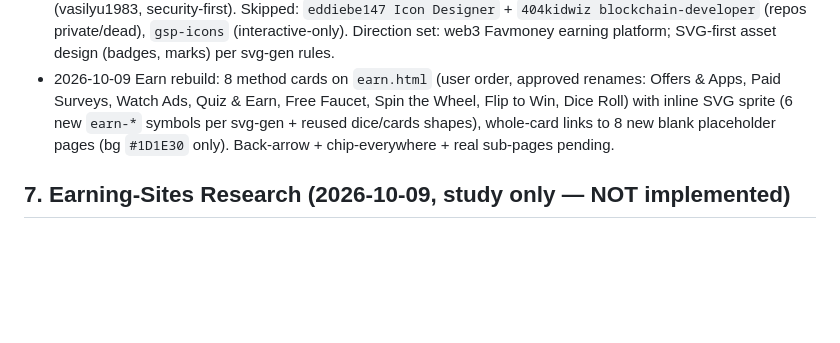
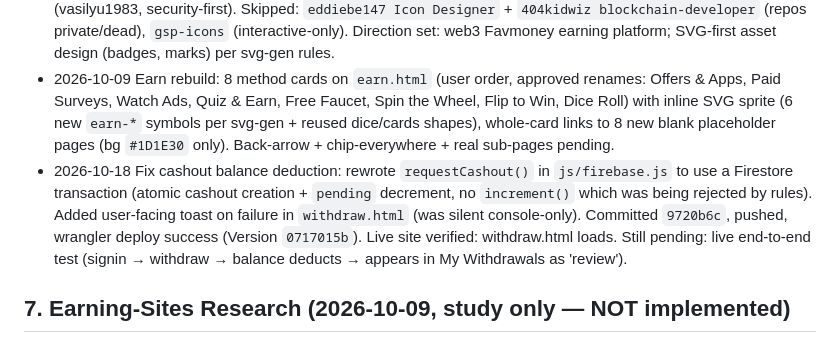
Before and after one commit to emma493/favmoney.site, a Markdown page: MEMORY.md, the part around the change. Rendered like a GitHub page; blank space fills up the shorter version.

Commit message:
Log cashout fix session: transaction-based requestCashout + user-facing error

```diff
--- a/MEMORY.md
+++ b/MEMORY.md
@@ -66,6 +66,7 @@
 - 2026-10-09 Auth simplification + landing strip-down: removed ALL Google sign-in/up (buttons, handlers, imports in `index/signup/signin/main.js`) — email-only auth; added 6-letter A-Z referral-code field on `signup.html` (live uppercase, `?ref=` prefill, stored as `refcode` in `FavStore`, frontend only, reward logic pending user); removed hero-visual, eyebrow badge, brand-mark SVGs + dead CSS, app-store badges + dead CSS, Earn/Cashout nav + mobile-nav links, hero CTAs, "See all cashout methods". Next: user supplies referral reward logic + earning-model picks.
 - 2026-10-09 Web3/UI prep: installed 7 skills from skills.sh into `.agents/skills/` (lock in `skills-lock.json`) — UI: `frontend-design` (anthropics), `web-design-guidelines` (vercel-labs), `ui-ux-pro-max`; SVG: `svg-gen` (kaynetik, icons+logos+sprites, vanilla-SVG); web3 logic: `foundry-solidity` (tenequm), `agent-wallet` + `agent-solidity` (hec-ovi, EVM CLI + sandbox, copied solidity to top level), `software-crypto-web3` (vasilyu1983, security-first). Skipped: `eddiebe147 Icon Designer` + `404kidwiz blockchain-developer` (repos private/dead), `gsp-icons` (interactive-only). Direction set: web3 Favmoney earning platform; SVG-first asset design (badges, marks) per svg-gen rules.
 - 2026-10-09 Earn rebuild: 8 method cards on `earn.html` (user order, approved renames: Offers & Apps, Paid Surveys, Watch Ads, Quiz & Earn, Free Faucet, Spin the Wheel, Flip to Win, Dice Roll) with inline SVG sprite (6 new `earn-*` symbols per svg-gen + reused dice/cards shapes), whole-card links to 8 new blank placeholder pages (bg `#1D1E30` only). Back-arrow + chip-everywhere + real sub-pages pending.
+- 2026-10-18 Fix cashout balance deduction: rewrote `requestCashout()` in `js/firebase.js` to use a Firestore transaction (atomic cashout creation + `pending` decrement, no `increment()` which was being rejected by rules). Added user-facing toast on failure in `withdraw.html` (was silent console-only). Committed `9720b6c`, pushed, wrangler deploy success (Version `0717015b`). Live site verified: withdraw.html loads. Still pending: live end-to-end test (signin → withdraw → balance deducts → appears in My Withdrawals as 'review').
 
 ## 7. Earning-Sites Research (2026-10-09, study only — NOT implemented)
 
```
